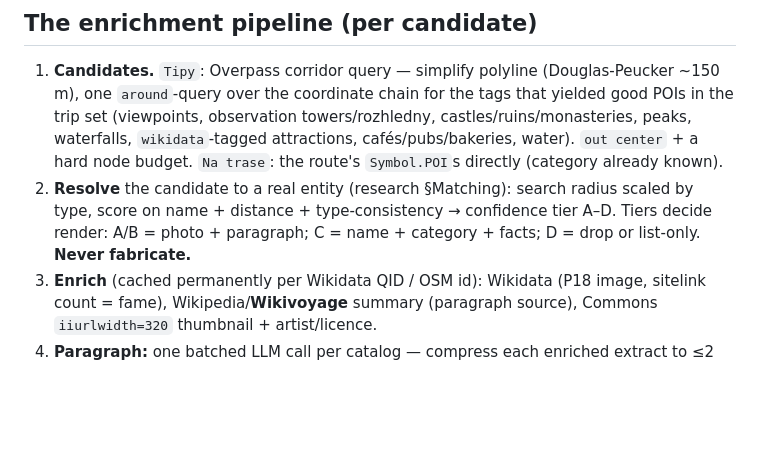
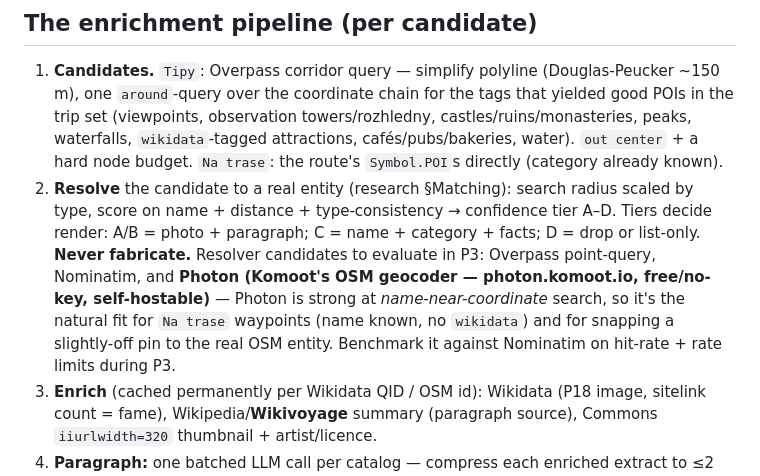
Before and after one commit to jakubfoglar/moravia-bikepacking, a Markdown page: docs/waybook-v1-spec.md, the part around the change. Drawn GitHub-style; blank space fills up the shorter version.

Commit message:
Waybook spec: evaluate Photon (Komoot OSM geocoder) in the P3 resolver
Co-Authored-By: Claude Opus 4.8 (1M context) <noreply@anthropic.com>

```diff
--- a/docs/waybook-v1-spec.md
+++ b/docs/waybook-v1-spec.md
@@ -68,7 +68,7 @@ OnNavigationState → NavigatingRoute
 ## The enrichment pipeline (per candidate)
 
 1. **Candidates.** `Tipy`: Overpass corridor query — simplify polyline (Douglas-Peucker ~150 m), one `around`-query over the coordinate chain for the tags that yielded good POIs in the trip set (viewpoints, observation towers/rozhledny, castles/ruins/monasteries, peaks, waterfalls, `wikidata`-tagged attractions, cafés/pubs/bakeries, water). `out center` + a hard node budget. `Na trase`: the route's `Symbol.POI`s directly (category already known).
-2. **Resolve** the candidate to a real entity (research §Matching): search radius scaled by type, score on name + distance + type-consistency → confidence tier A–D. Tiers decide render: A/B = photo + paragraph; C = name + category + facts; D = drop or list-only. **Never fabricate.**
+2. **Resolve** the candidate to a real entity (research §Matching): search radius scaled by type, score on name + distance + type-consistency → confidence tier A–D. Tiers decide render: A/B = photo + paragraph; C = name + category + facts; D = drop or list-only. **Never fabricate.** Resolver candidates to evaluate in P3: Overpass point-query, Nominatim, and **Photon (Komoot's OSM geocoder — photon.komoot.io, free/no-key, self-hostable)** — Photon is strong at *name-near-coordinate* search, so it's the natural fit for `Na trase` waypoints (name known, no `wikidata`) and for snapping a slightly-off pin to the real OSM entity. Benchmark it against Nominatim on hit-rate + rate limits during P3.
 3. **Enrich** (cached permanently per Wikidata QID / OSM id): Wikidata (P18 image, sitelink count = fame), Wikipedia/**Wikivoyage** summary (paragraph source), Commons `iiurlwidth=320` thumbnail + artist/licence.
 4. **Paragraph:** one batched LLM call per catalog — compress each enriched extract to ≤2 sentences in the rider's language. Model TBD by benchmark. No-LLM fallback = Wikipedia first sentences (kept as the $0 safety path).
 5. **Rank + select** ~30–40 (research §Ranking): base(category) + fame + has-image + heritage − off-route km; greedy with per-category spacing so an old town doesn't eat every slot; utility POIs (water/food in the near ring) always kept.
```
